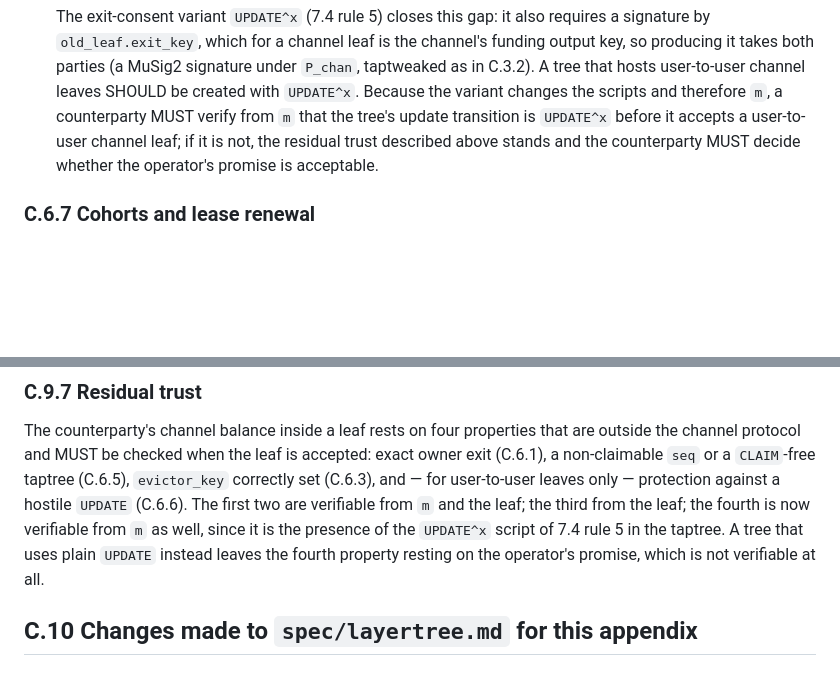
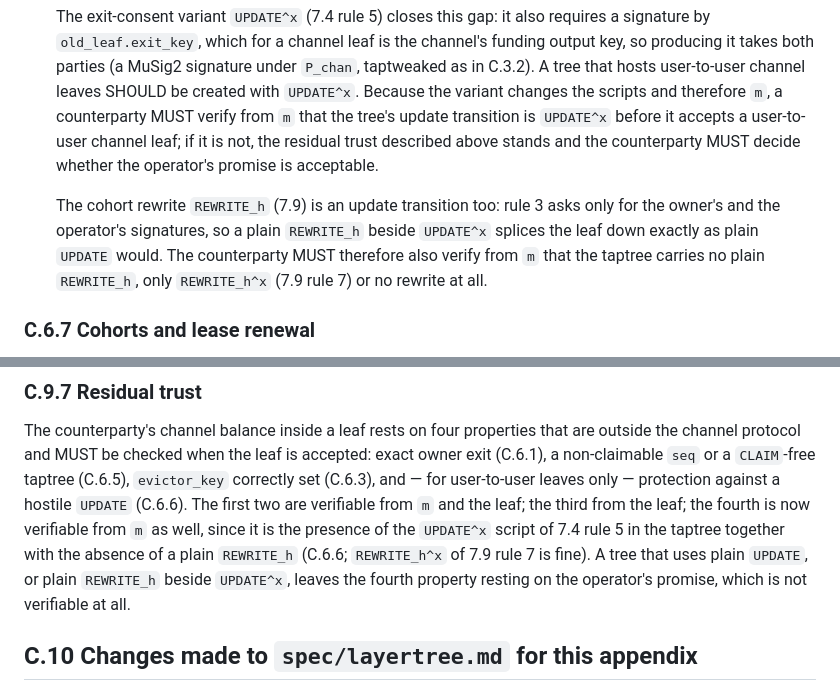
Before and after one commit to lightninglabs/layertree, a Markdown page: spec/channel-leaves.md, 2 parts joined by grey strips. Drawn GitHub-style; blank space fills up the shorter version.

```diff
--- a/spec/channel-leaves.md
+++ b/spec/channel-leaves.md
@@ -895,6 +895,13 @@ user's key. Two consequences:
   above stands and the counterparty MUST decide whether the operator's
   promise is acceptable.
 
+  The cohort rewrite `REWRITE_h` (7.9) is an update transition too: rule 3
+  asks only for the owner's and the operator's signatures, so a plain
+  `REWRITE_h` beside `UPDATE^x` splices the leaf down exactly as plain
+  `UPDATE` would. The counterparty MUST therefore also verify from `m`
+  that the taptree carries no plain `REWRITE_h`, only `REWRITE_h^x`
+  (7.9 rule 7) or no rewrite at all.
+
 ### C.6.7 Cohorts and lease renewal
 
 Because `chan_id` (C.2.2) excludes `evict_after`, an `UPDATE` that renews the
@@ -1081,9 +1088,11 @@ taptree (C.6.5), `evictor_key` correctly set (C.6.3), and — for user-to-user
 leaves only — protection against a hostile `UPDATE` (C.6.6). The first two
 are verifiable from `m` and the leaf; the third from the leaf; the fourth is
 now verifiable from `m` as well, since it is the presence of the `UPDATE^x`
-script of 7.4 rule 5 in the taptree. A tree that uses plain `UPDATE` instead
-leaves the fourth property resting on the operator's promise, which is not
-verifiable at all.
+script of 7.4 rule 5 in the taptree together with the absence of a plain
+`REWRITE_h` (C.6.6; `REWRITE_h^x` of 7.9 rule 7 is fine). A tree that uses
+plain `UPDATE`, or plain `REWRITE_h` beside `UPDATE^x`, leaves the fourth
+property resting on the operator's promise, which is not verifiable at
+all.
 
 ## C.10 Changes made to `spec/layertree.md` for this appendix
 
```
Also changed, not shown: design/receive.md (+16 -4 lines), spec/layertree.md (+13 -6 lines).
